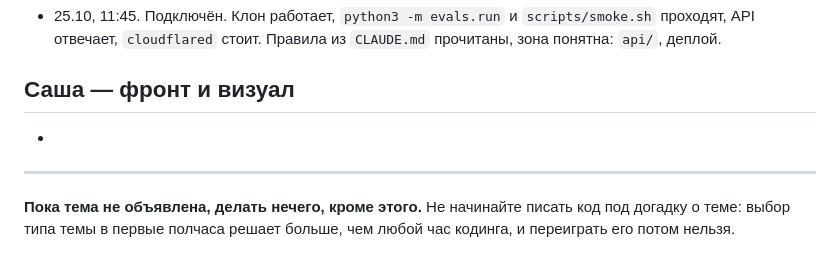
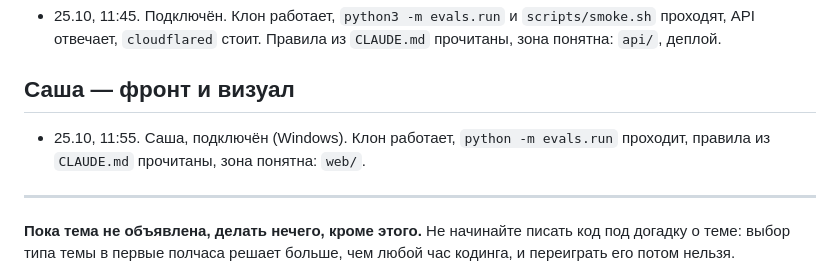
Before and after one commit to dianamkoian/hackathon-kit, a Markdown page: team/вопросы/002-перекличка.md, the part around the change. GitHub-like rendering.

Commit message:
перекличка: Саша подключён
Co-Authored-By: Claude Opus 5.5 <noreply@anthropic.com>

```diff
--- a/team/вопросы/002-перекличка.md
+++ b/team/вопросы/002-перекличка.md
@@ -33,7 +33,8 @@
   `CLAUDE.md` прочитаны, зона понятна: `api/`, деплой.
 
 ## Саша — фронт и визуал
--
+- 25.10, 11:55. Саша, подключён (Windows). Клон работает, `python -m evals.run`
+  проходит, правила из `CLAUDE.md` прочитаны, зона понятна: `web/`.
 
 ---
 
```
